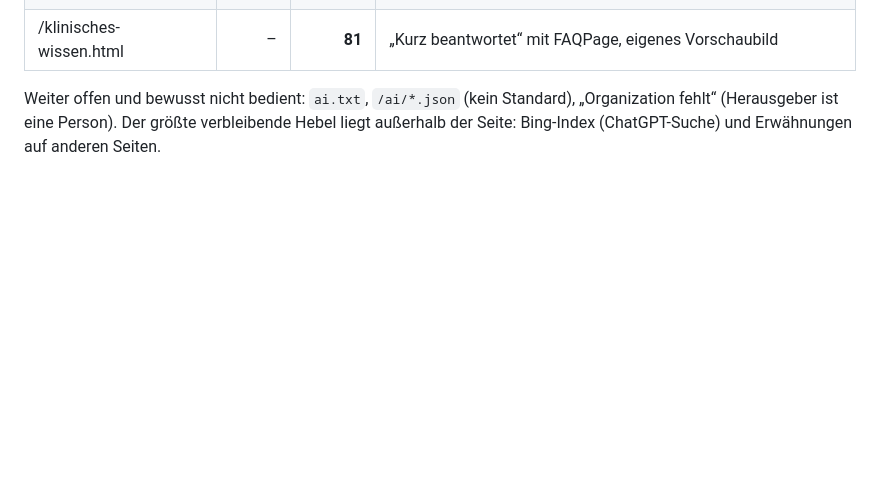
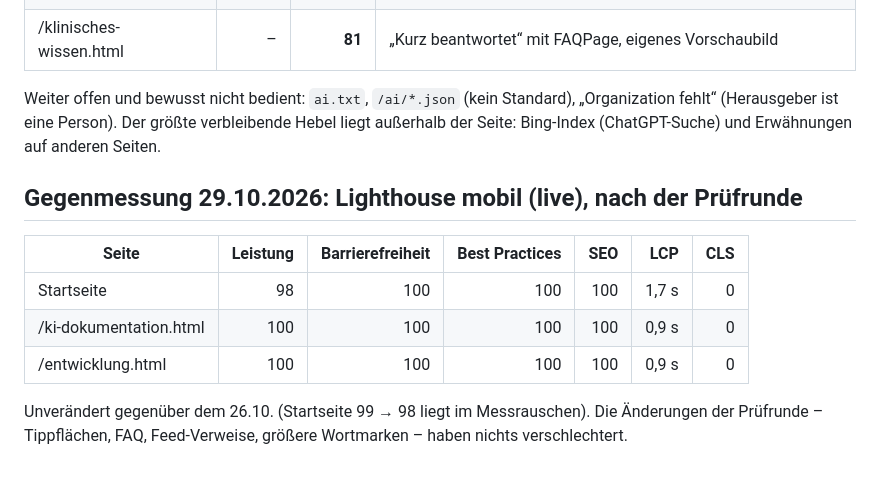
Before and after one commit to freimoser/vetkompass, a Markdown page: docs/SEO-PFLEGE.md, the part around the change. Drawn GitHub-style; blank space fills up the shorter version.

Commit message:
Lighthouse-Gegenmessung nach der Pruefrunde dokumentiert
Co-Authored-By: Claude Opus 5.5 <noreply@anthropic.com>

```diff
--- a/docs/SEO-PFLEGE.md
+++ b/docs/SEO-PFLEGE.md
@@ -256,3 +256,15 @@ Weiter offen und bewusst nicht bedient: `ai.txt`, `/ai/*.json` (kein Standard),
 „Organization fehlt“ (Herausgeber ist eine Person). Der größte verbleibende
 Hebel liegt außerhalb der Seite: Bing-Index (ChatGPT-Suche) und Erwähnungen
 auf anderen Seiten.
+
+## Gegenmessung 29.10.2026: Lighthouse mobil (live), nach der Prüfrunde
+
+| Seite | Leistung | Barrierefreiheit | Best Practices | SEO | LCP | CLS |
+|---|---:|---:|---:|---:|---:|---:|
+| Startseite | 98 | 100 | 100 | 100 | 1,7 s | 0 |
+| /ki-dokumentation.html | 100 | 100 | 100 | 100 | 0,9 s | 0 |
+| /entwicklung.html | 100 | 100 | 100 | 100 | 0,9 s | 0 |
+
+Unverändert gegenüber dem 26.10. (Startseite 99 → 98 liegt im Messrauschen).
+Die Änderungen der Prüfrunde – Tippflächen, FAQ, Feed-Verweise, größere
+Wortmarken – haben nichts verschlechtert.
```
